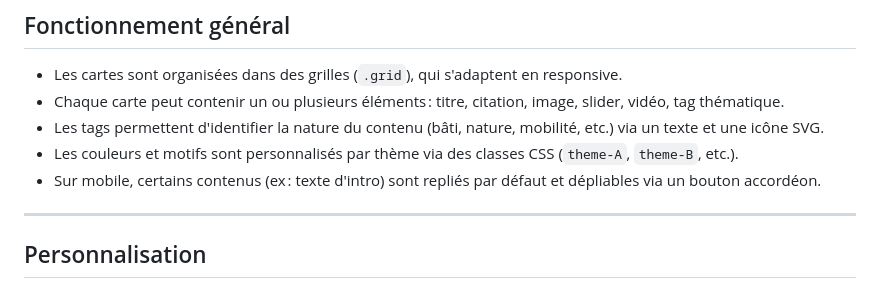
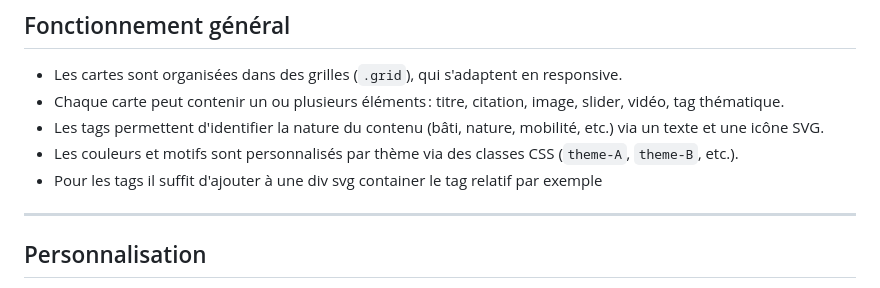
Before and after one commit to Agence-Indivisible/Guyane-atlas, a Markdown page: README.md, the part around the change printed below. GitHub-like rendering.

```diff
--- a/README.md
+++ b/README.md
@@ -143,7 +143,8 @@ Le site utilise une grille de cartes (`.card`) pour présenter les contenus. Voi
 - Chaque carte peut contenir un ou plusieurs éléments : titre, citation, image, slider, vidéo, tag thématique.
 - Les tags permettent d'identifier la nature du contenu (bâti, nature, mobilité, etc.) via un texte et une icône SVG.
 - Les couleurs et motifs sont personnalisés par thème via des classes CSS (`theme-A`, `theme-B`, etc.).
-- Sur mobile, certains contenus (ex : texte d'intro) sont repliés par défaut et dépliables via un bouton accordéon.
+- Pour les tags il suffit d'ajouter à une div svg container le tag relatif par exemple       <div class="svg-container bati"></div>
+
 
 ---
 
```
Also changed, not shown: other parts of README.md (+1 -1 lines).
